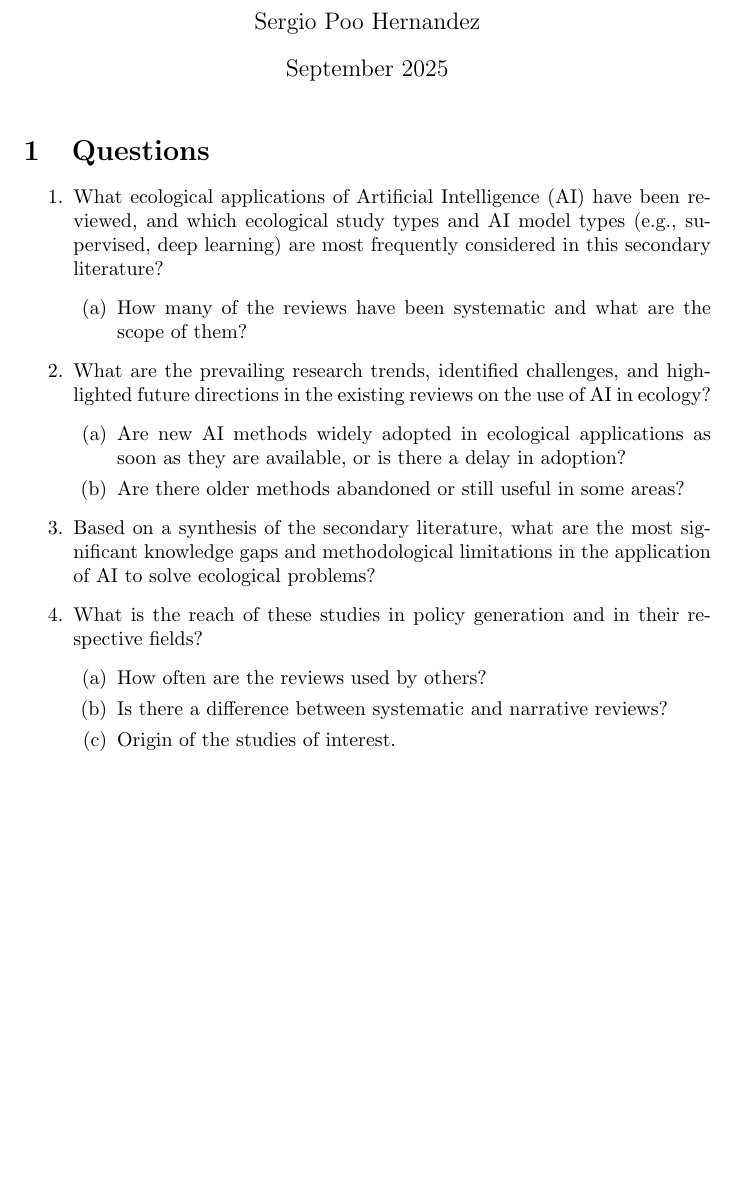
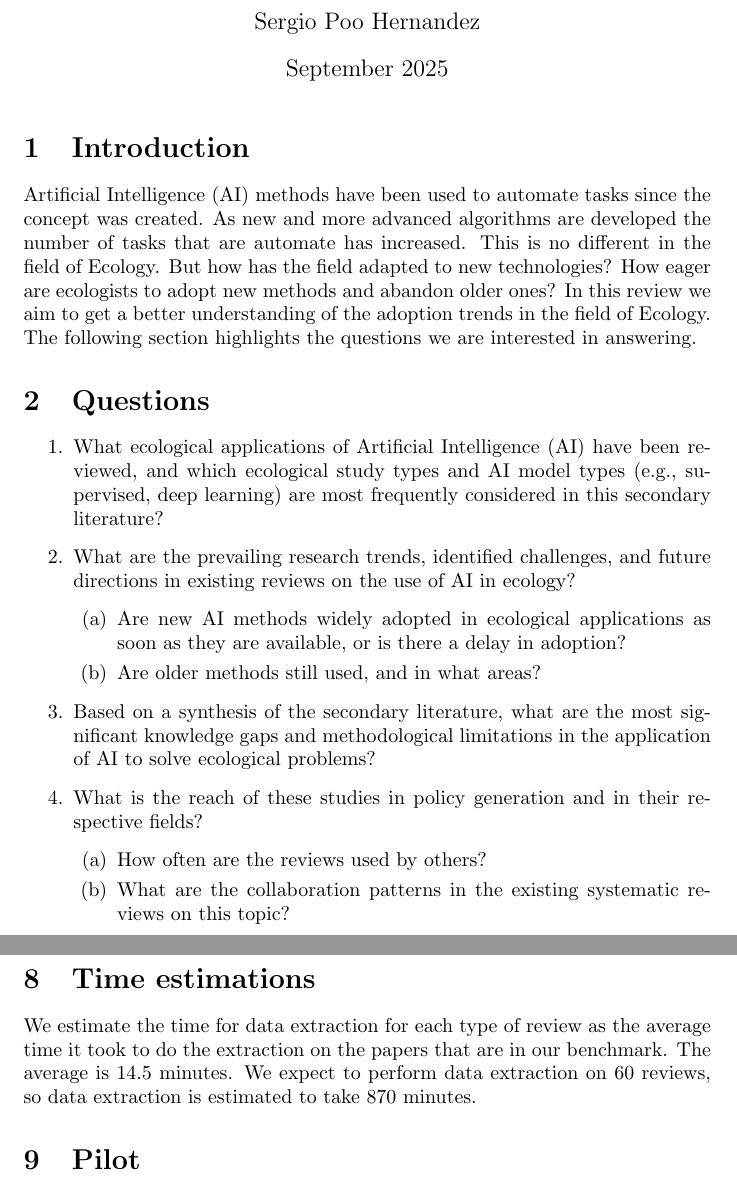
Before and after one commit to pooherna/AIInEcologyReview, a LaTeX document (main.tex): part of page 1 of 7 before the commit and two parts of pages 1 and 8 of 8 after it, the two joined at a grey line, cut so that both start at the same text, the shorter picture padded with empty space. Compiled offline with pdfLaTeX.

Commit message:
Added introduction. Also added the time estimations. Issue #4

```diff
--- a/main.tex
+++ b/main.tex
@@ -16,23 +16,23 @@
 
 \maketitle
 
+\section{Introduction}
+
+Artificial Intelligence (AI) methods have been used to automate tasks since the concept was created. As new and more advanced algorithms are developed the number of tasks that are automate has increased. This is no different in the field of Ecology. But how has the field adapted to new technologies? How eager are ecologists to adopt new methods and abandon older ones? In this review we aim to get a better understanding of the adoption trends in the field of Ecology. The following section highlights the questions we are interested in answering.
+
 \section{Questions}
 \ben
 \item What ecological applications of Artificial Intelligence (AI) have been reviewed, and which ecological study types and AI model types (e.g., supervised, deep learning) are most frequently considered in this secondary literature?
-\ben
-\item How many of the reviews have been systematic and what are the scope of them?
-\een
-\item What are the prevailing research trends, identified challenges, and highlighted future directions in the existing reviews on the use of AI in ecology?
+\item What are the prevailing research trends, identified challenges, and future directions in existing reviews on the use of AI in ecology?
 \ben
 \item Are new AI methods widely adopted in ecological applications as soon as they are available, or is there a delay in adoption?
-\item Are there older methods abandoned or still useful in some areas?
+\item Are older methods still used, and in what areas?
 \een
 \item Based on a synthesis of the secondary literature, what are the most significant knowledge gaps and methodological limitations in the application of AI to solve ecological problems?
 \item What is the reach of these studies in policy generation and in their respective fields?
 \ben
 \item How often are the reviews used by others?
-\item Is there a difference between systematic and narrative reviews?
-\item Origin of the studies of interest.
+\item What are the collaboration patterns in the existing systematic reviews on this topic?
 \een
 \een
 
@@ -164,4 +169,11 @@ SUBJAREA ( AGRI ) TITLE-ABS ( ( "Artificial intelligence" OR "Machine learning"
 
 \end{longtable}
 
+\section{Time estimations}
+
+We estimate the time for data extraction for each type of review as the average time it took to do the extraction on the papers that are in our benchmark. The average is $14.5$ minutes. We expect to perform data extraction on 60 reviews, so data extraction is estimated to take $870$ minutes.
+
+\section{Pilot}
+
+
 \end{document}
```
Also changed, not shown: main.tex (17 more changed lines).
